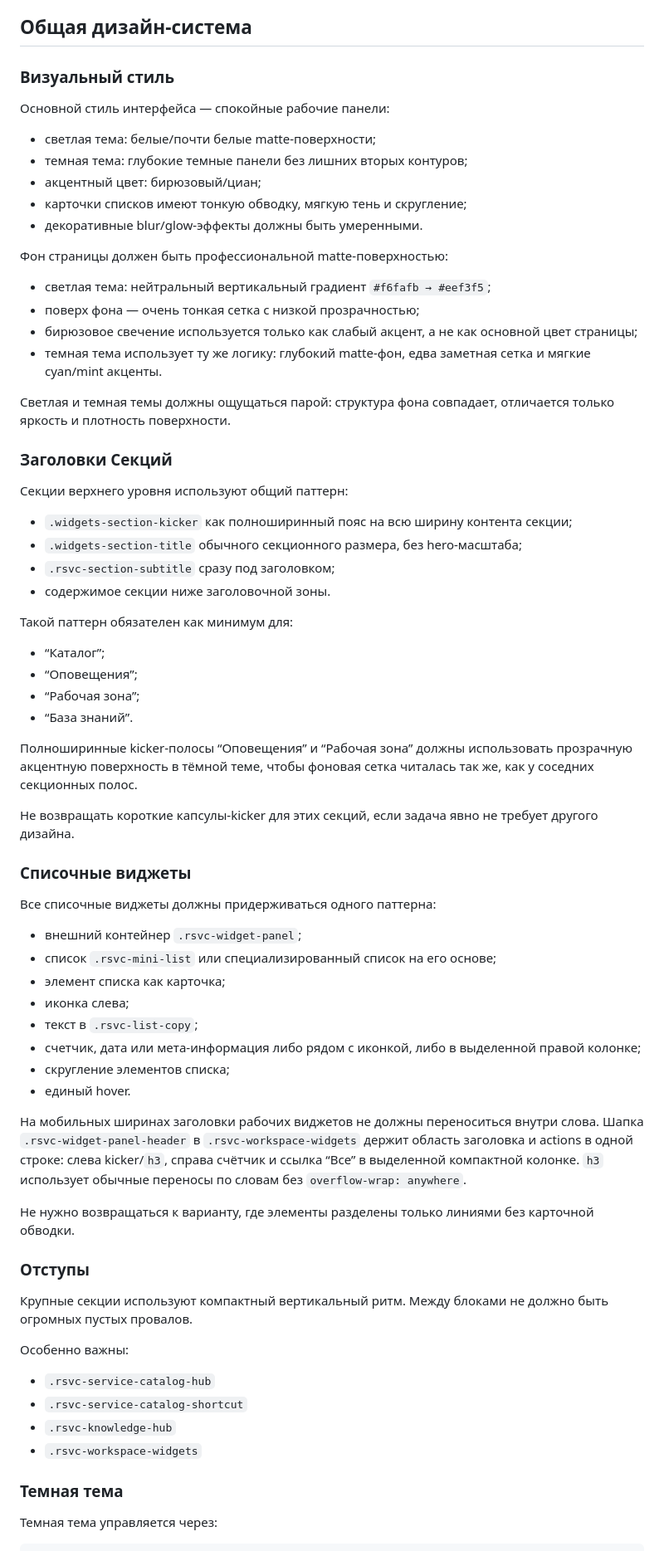
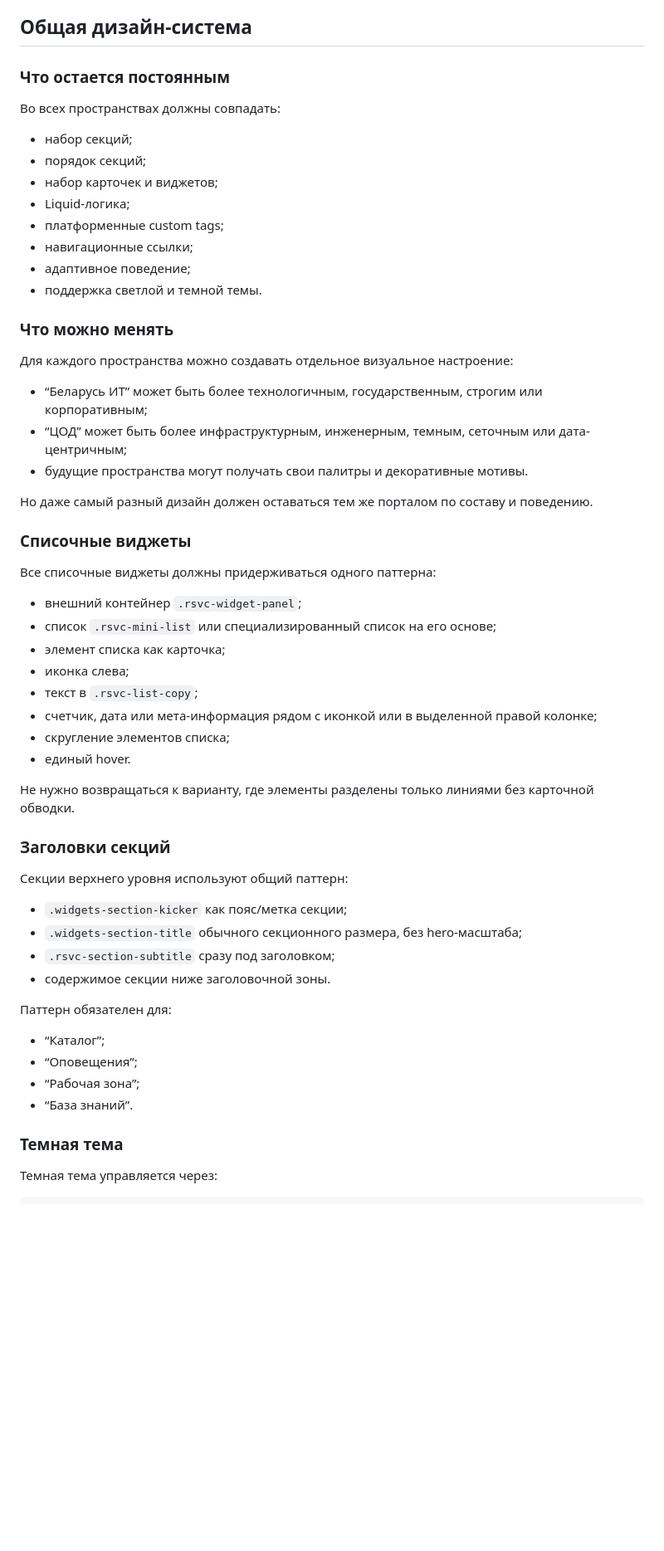
Before and after one commit to VadimMinaev/self-service-demo, a Markdown page: DESIGN.md, the part around one of its changes. Shown at 83% size. GitHub-like rendering; blank space fills up the shorter version.

```diff
--- a/DESIGN.md
+++ b/DESIGN.md
@@ -296,44 +269,28 @@ HTML использует компоненты платформы:
 
 ## Общая дизайн-система
 
-### Визуальный стиль
+### Что остается постоянным
 
-Основной стиль интерфейса — спокойные рабочие панели:
+Во всех пространствах должны совпадать:
 
-- светлая тема: белые/почти белые matte-поверхности;
-- темная тема: глубокие темные панели без лишних вторых контуров;
-- акцентный цвет: бирюзовый/циан;
-- карточки списков имеют тонкую обводку, мягкую тень и скругление;
-- декоративные blur/glow-эффекты должны быть умеренными.
+- набор секций;
+- порядок секций;
+- набор карточек и виджетов;
+- Liquid-логика;
+- платформенные custom tags;
+- навигационные ссылки;
+- адаптивное поведение;
+- поддержка светлой и темной темы.
 
-Фон страницы должен быть профессиональной matte-поверхностью:
+### Что можно менять
 
-- светлая тема: нейтральный вертикальный градиент `#f6fafb → #eef3f5`;
-- поверх фона — очень тонкая сетка с низкой прозрачностью;
-- бирюзовое свечение используется только как слабый акцент, а не как основной цвет страницы;
-- темная тема использует ту же логику: глубокий matte-фон, едва заметная сетка и мягкие cyan/mint акценты.
+Для каждого пространства можно создавать отдельное визуальное настроение:
 
-Светлая и темная темы должны ощущаться парой: структура фона совпадает, отличается только яркость и плотность поверхности.
+- “Беларусь ИТ” может быть более технологичным, государственным, строгим или корпоративным;
+- “ЦОД” может быть более инфраструктурным, инженерным, темным, сеточным или дата-центричным;
+- будущие пространства могут получать свои палитры и декоративные мотивы.
 
-### Заголовки Секций
-
-Секции верхнего уровня используют общий паттерн:
-
-- `.widgets-section-kicker` как полноширинный пояс на всю ширину контента секции;
-- `.widgets-section-title` обычного секционного размера, без hero-масштаба;
-- `.rsvc-section-subtitle` сразу под заголовком;
-- содержимое секции ниже заголовочной зоны.
-
-Такой паттерн обязателен как минимум для:
-
-- “Каталог”;
-- “Оповещения”;
-- “Рабочая зона”;
-- “База знаний”.
-
-Полноширинные kicker-полосы “Оповещения” и “Рабочая зона” должны использовать прозрачную акцентную поверхность в тёмной теме, чтобы фоновая сетка читалась так же, как у соседних секционных полос.
-
-Не возвращать короткие капсулы-kicker для этих секций, если задача явно не требует другого дизайна.
+Но даже самый разный дизайн должен оставаться тем же порталом по составу и поведению.
 
 ### Списочные виджеты
 
@@ -344,24 +301,27 @@ HTML использует компоненты платформы:
 - элемент списка как карточка;
 - иконка слева;
 - текст в `.rsvc-list-copy`;
-- счетчик, дата или мета-информация либо рядом с иконкой, либо в выделенной правой колонке;
+- счетчик, дата или мета-информация рядом с иконкой или в выделенной правой колонке;
 - скругление элементов списка;
 - единый hover.
 
-На мобильных ширинах заголовки рабочих виджетов не должны переноситься внутри слова. Шапка `.rsvc-widget-panel-header` в `.rsvc-workspace-widgets` держит область заголовка и actions в одной строке: слева kicker/`h3`, справа счётчик и ссылка “Все” в выделенной компактной колонке. `h3` использует обычные переносы по словам без `overflow-wrap: anywhere`.
-
 Не нужно возвращаться к варианту, где элементы разделены только линиями без карточной обводки.
 
-### Отступы
+### Заголовки секций
 
-Крупные секции используют компактный вертикальный ритм. Между блоками не должно быть огромных пустых провалов.
+Секции верхнего уровня используют общий паттерн:
 
-Особенно важны:
+- `.widgets-section-kicker` как пояс/метка секции;
+- `.widgets-section-title` обычного секционного размера, без hero-масштаба;
+- `.rsvc-section-subtitle` сразу под заголовком;
+- содержимое секции ниже заголовочной зоны.
 
-- `.rsvc-service-catalog-hub`
-- `.rsvc-service-catalog-shortcut`
-- `.rsvc-knowledge-hub`
-- `.rsvc-workspace-widgets`
+Паттерн обязателен для:
+
+- “Каталог”;
+- “Оповещения”;
+- “Рабочая зона”;
+- “База знаний”.
 
 ### Темная тема
 
```
Also changed, not shown: other parts of DESIGN.md (+122 -164 lines).
